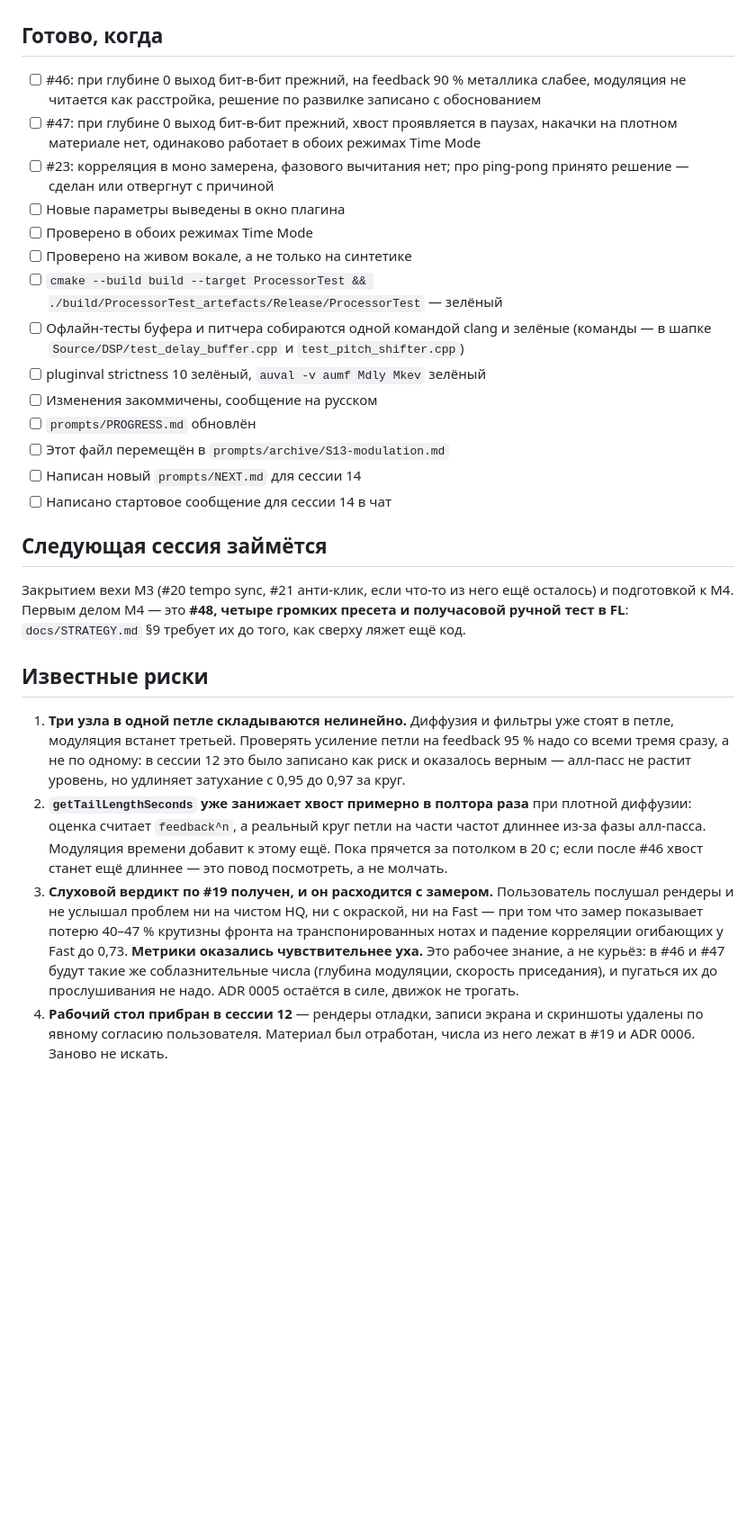
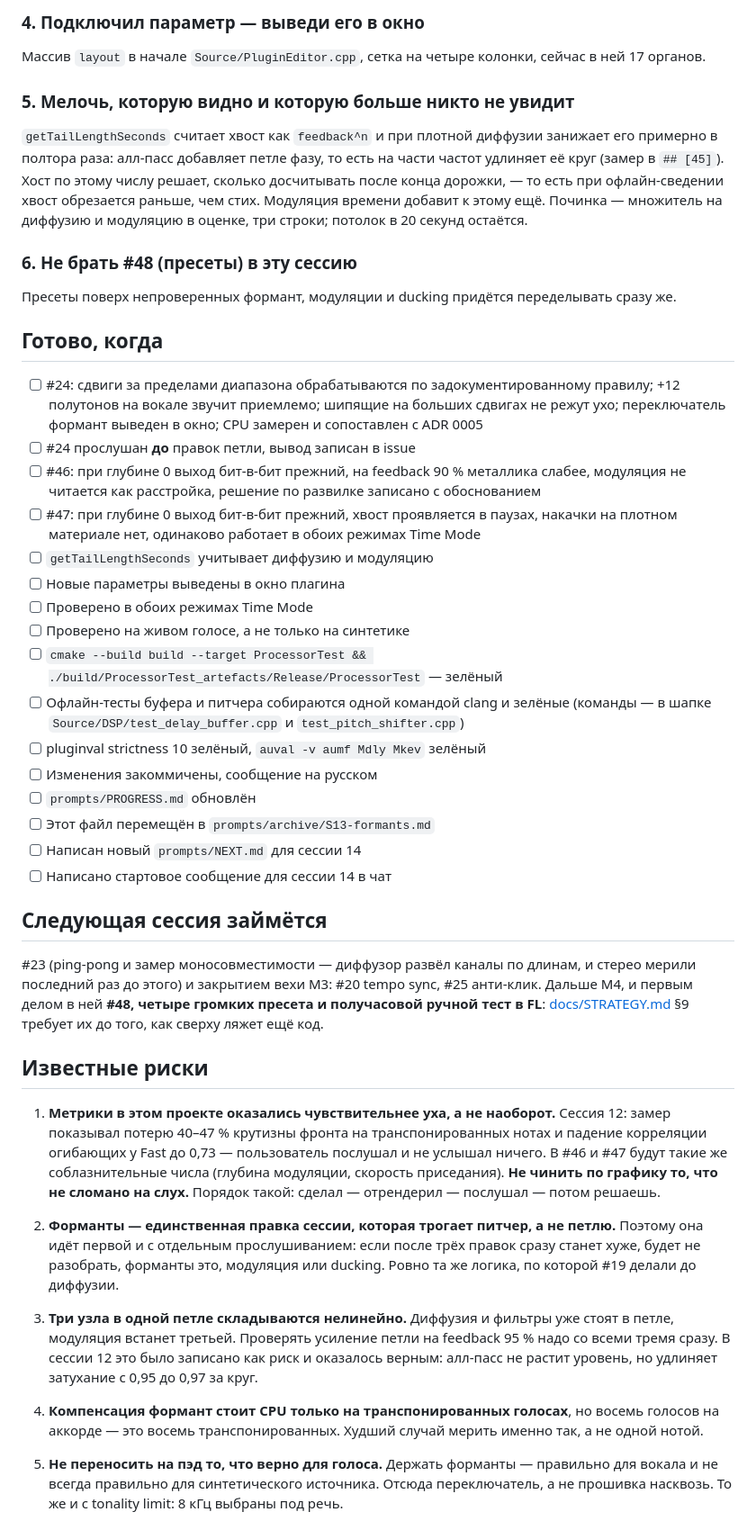
Before and after one commit to berg-creator/midi-delay, a Markdown page: prompts/NEXT.md, the part around one of its changes. Shown at 90% size. GitHub-like rendering; blank space fills up the shorter version.

```diff
--- a/prompts/NEXT.md
+++ b/prompts/NEXT.md
@@ -72,47 +88,71 @@
+### 4. Подключил параметр — выведи его в окно
+Массив `layout` в начале `Source/PluginEditor.cpp`, сетка на четыре колонки,
+сейчас в ней 17 органов.
+
+### 5. Мелочь, которую видно и которую больше никто не увидит
+`getTailLengthSeconds` считает хвост как `feedback^n` и при плотной диффузии занижает
+его примерно в полтора раза: алл-пасс добавляет петле фазу, то есть на части частот
+удлиняет её круг (замер в `## [45]`). Хост по этому числу решает, сколько досчитывать
+после конца дорожки, — то есть при офлайн-сведении хвост обрезается раньше, чем стих.
+Модуляция времени добавит к этому ещё. Починка — множитель на диффузию и модуляцию
+в оценке, три строки; потолок в 20 секунд остаётся.
+
+### 6. Не брать #48 (пресеты) в эту сессию
+Пресеты поверх непроверенных формант, модуляции и ducking придётся переделывать сразу же.
 
 ## Готово, когда
+- [ ] #24: сдвиги за пределами диапазона обрабатываются по задокументированному правилу;
+      +12 полутонов на вокале звучит приемлемо; шипящие на больших сдвигах не режут ухо;
+      переключатель формант выведен в окно; CPU замерен и сопоставлен с ADR 0005
+- [ ] #24 прослушан **до** правок петли, вывод записан в issue
 - [ ] #46: при глубине 0 выход бит-в-бит прежний, на feedback 90 % металлика слабее,
       модуляция не читается как расстройка, решение по развилке записано с обоснованием
 - [ ] #47: при глубине 0 выход бит-в-бит прежний, хвост проявляется в паузах,
       накачки на плотном материале нет, одинаково работает в обоих режимах Time Mode
-- [ ] #23: корреляция в моно замерена, фазового вычитания нет; про ping-pong принято
-      решение — сделан или отвергнут с причиной
+- [ ] `getTailLengthSeconds` учитывает диффузию и модуляцию
 - [ ] Новые параметры выведены в окно плагина
 - [ ] Проверено в обоих режимах Time Mode
-- [ ] Проверено на живом вокале, а не только на синтетике
+- [ ] Проверено на живом голосе, а не только на синтетике
 - [ ] `cmake --build build --target ProcessorTest && ./build/ProcessorTest_artefacts/Release/ProcessorTest` — зелёный
 - [ ] Офлайн-тесты буфера и питчера собираются одной командой clang и зелёные
       (команды — в шапке `Source/DSP/test_delay_buffer.cpp` и `test_pitch_shifter.cpp`)
 - [ ] pluginval strictness 10 зелёный, `auval -v aumf Mdly Mkev` зелёный
 - [ ] Изменения закоммичены, сообщение на русском
 - [ ] `prompts/PROGRESS.md` обновлён
-- [ ] Этот файл перемещён в `prompts/archive/S13-modulation.md`
+- [ ] Этот файл перемещён в `prompts/archive/S13-formants.md`
 - [ ] Написан новый `prompts/NEXT.md` для сессии 14
 - [ ] Написано стартовое сообщение для сессии 14 в чат
 
 ## Следующая сессия займётся
-Закрытием вехи M3 (#20 tempo sync, #21 анти-клик, если что-то из него ещё осталось)
-и подготовкой к M4. Первым делом M4 — это **#48, четыре громких пресета и получасовой
-ручной тест в FL**: `docs/STRATEGY.md` §9 требует их до того, как сверху ляжет ещё код.
+#23 (ping-pong и замер моносовместимости — диффузор развёл каналы по длинам, и стерео
+мерили последний раз до этого) и закрытием вехи M3: #20 tempo sync, #25 анти-клик.
+Дальше M4, и первым делом в ней **#48, четыре громких пресета и получасовой ручной
+тест в FL**: [docs/STRATEGY.md](../docs/STRATEGY.md) §9 требует их до того, как сверху
+ляжет ещё код.
 
 ## Известные риски
 
-1. **Три узла в одной петле складываются нелинейно.** Диффузия и фильтры уже стоят
+1. **Метрики в этом проекте оказались чувствительнее уха, а не наоборот.** Сессия 12:
+   замер показывал потерю 40–47 % крутизны фронта на транспонированных нотах и падение
+   корреляции огибающих у Fast до 0,73 — пользователь послушал и не услышал ничего.
+   В #46 и #47 будут такие же соблазнительные числа (глубина модуляции, скорость
+   приседания). **Не чинить по графику то, что не сломано на слух.** Порядок такой:
+   сделал — отрендерил — послушал — потом решаешь.
+
+2. **Форманты — единственная правка сессии, которая трогает питчер, а не петлю.**
+   Поэтому она идёт первой и с отдельным прослушиванием: если после трёх правок сразу
+   станет хуже, будет не разобрать, форманты это, модуляция или ducking. Ровно та же
+   логика, по которой #19 делали до диффузии.
+
+3. **Три узла в одной петле складываются нелинейно.** Диффузия и фильтры уже стоят
    в петле, модуляция встанет третьей. Проверять усиление петли на feedback 95 %
-   надо со всеми тремя сразу, а не по одному: в сессии 12 это было записано как риск
-   и оказалось верным — алл-пасс не растит уровень, но удлиняет затухание с 0,95
-   до 0,97 за круг.
-2. **`getTailLengthSeconds` уже занижает хвост примерно в полтора раза** при плотной
-   диффузии: оценка считает `feedback^n`, а реальный круг петли на части частот длиннее
-   из-за фазы алл-пасса. Модуляция времени добавит к этому ещё. Пока прячется за потолком
-   в 20 с; если после #46 хвост станет ещё длиннее — это повод посмотреть, а не молчать.
-3. **Слуховой вердикт по #19 получен, и он расходится с замером.** Пользователь послушал
-   рендеры и не услышал проблем ни на чистом HQ, ни с окраской, ни на Fast — при том что
-   замер показывает потерю 40–47 % крутизны фронта на транспонированных нотах и падение
-   корреляции огибающих у Fast до 0,73. **Метрики оказались чувствительнее уха.** Это
-   рабочее знание, а не курьёз: в #46 и #47 будут такие же соблазнительные числа
-   (глубина модуляции, скорость приседания), и пугаться их до прослушивания не надо.
-   ADR 0005 остаётся в силе, движок не трогать.
-4. **Рабочий стол прибран в сессии 12** — рендеры отладки, записи экрана и скриншоты
-   удалены по явному согласию пользователя. Материал был отработан, числа из него
-   лежат в #19 и ADR 0006. Заново не искать.
+   надо со всеми тремя сразу. В сессии 12 это было записано как риск и оказалось верным:
+   алл-пасс не растит уровень, но удлиняет затухание с 0,95 до 0,97 за круг.
+
+4. **Компенсация формант стоит CPU только на транспонированных голосах**, но восемь
+   голосов на аккорде — это восемь транспонированных. Худший случай мерить именно так,
+   а не одной нотой.
+
+5. **Не переносить на пэд то, что верно для голоса.** Держать форманты — правильно
+   для вокала и не всегда правильно для синтетического источника. Отсюда переключатель,
+   а не прошивка насквозь. То же и с tonality limit: 8 кГц выбраны под речь.
```
Also changed, not shown: other parts of prompts/NEXT.md (+65 -49 lines).
